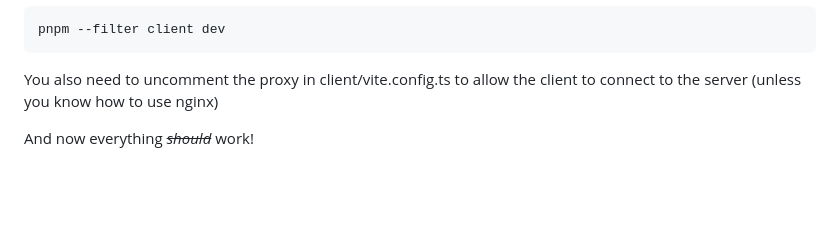
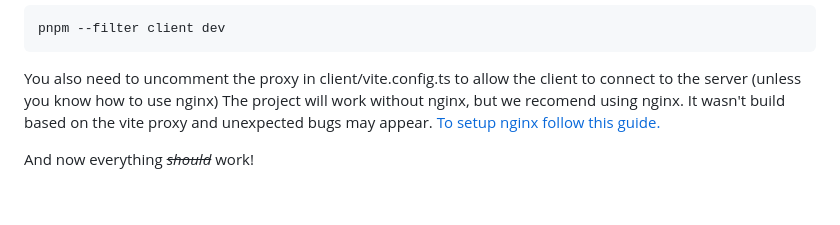
Before and after one commit to Pysia20/WebPark, a Markdown page: README.md, the part around one of its changes. GitHub-like rendering.

Commit message:
Added nginx linux config to readme

````diff
--- a/README.md
+++ b/README.md
@@ -105,6 +106,8 @@ pnpm --filter client dev
 ```
 
 You also need to uncomment the proxy in client/vite.config.ts to allow the client to connect to the server (unless you know how to use nginx)
+The project will work without nginx, but we recomend using nginx. It wasn't build based on the vite proxy and unexpected bugs may appear.
+[To setup nginx follow this guide.](Nginx.md)
 
 And now everything _~~should~~_ work!
 
````
Also changed, not shown: other parts of README.md (+1 -0 lines), Nginx.md (added, +141 -0 lines).
